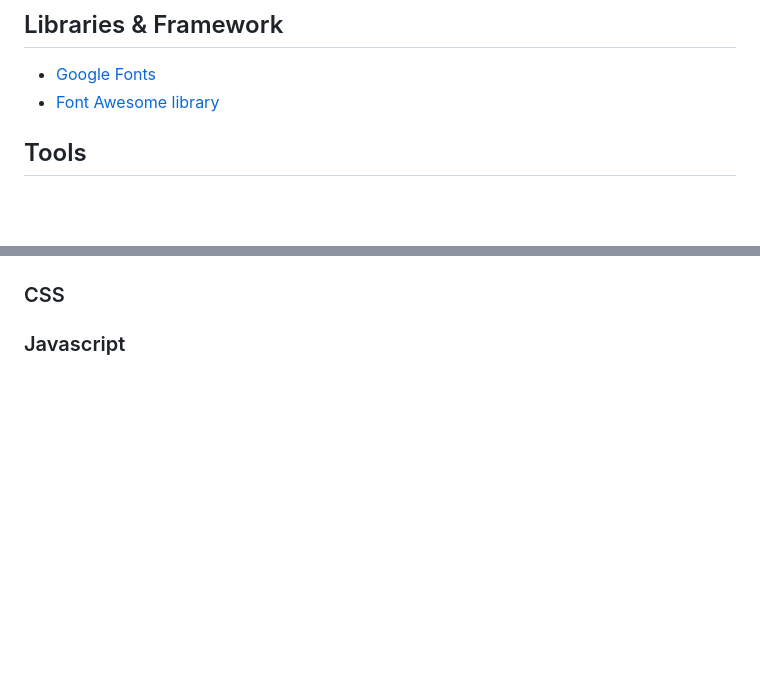
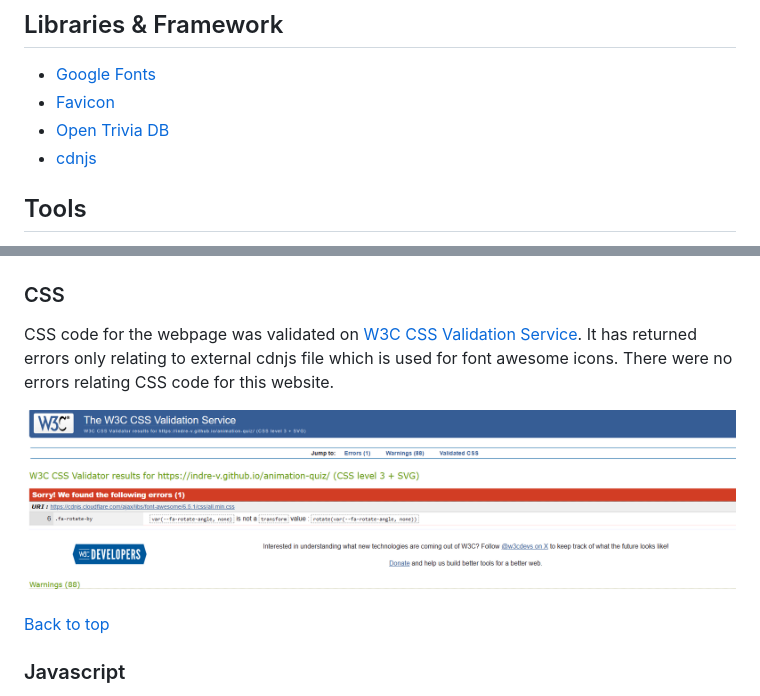
Before and after one commit to Indre-V/animation-quiz, a Markdown page: README.md, 2 parts joined by grey strips. Rendered like a GitHub page; pictures changed too: docs/css-validator-results.png (added); blank space fills up the shorter version.

Commit message:
add screenshots to README

```diff
--- a/README.md
+++ b/README.md
@@ -261,7 +261,9 @@ In a scenario where the link may be broken, 404 page provides the option to retu
 ## Libraries & Framework
 
 - [Google Fonts](https://fonts.google.com/ "Google Fonts")
-- [Font Awesome library](https://fontawesome.com/ "Font Awesome")
+- [Favicon](https://favicon.io/ "Favicon")
+- [Open Trivia DB]("https://opentdb.com/" "Open Trivia DB")
+- [cdnjs]("https://cdnjs.cloudflare.com/ajax/libs/font-awesome/6.5.1/css/all.min.css" "cdnjs")
 
 ## Tools
 
@@ -299,4 +330,9 @@ In a scenario where the link may be broken, 404 page provides the option to retu
 ### CSS
+CSS code for the webpage was validated on [W3C CSS Validation Service](https://jigsaw.w3.org/css-validator/ "W3C CSS Validator"). It has returned errors only relating to external cdnjs file which is used for font awesome icons. There were no errors relating CSS code for this website.
+
+![W3C CSS Validator](docs/css-validator-results.png "W3C CSS Validator results")
+
+[Back to top](#contents)
 
 ### Javascript
 
```
Also changed, not shown: other parts of README.md (+32 -1 lines), docs/html-validator-index.png (added), 1 other file.
